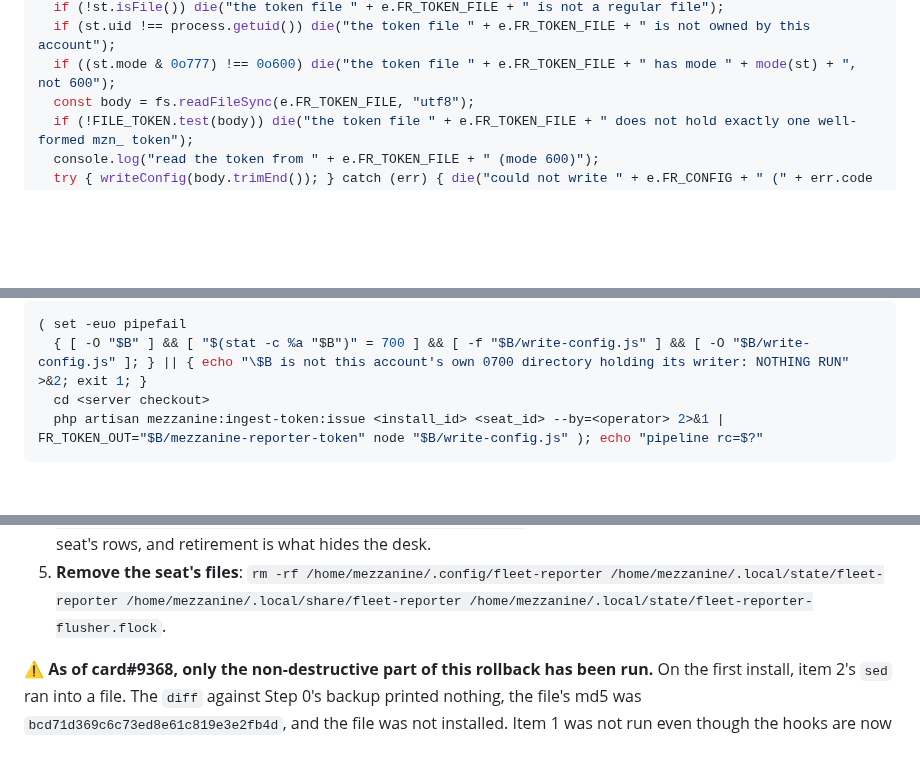
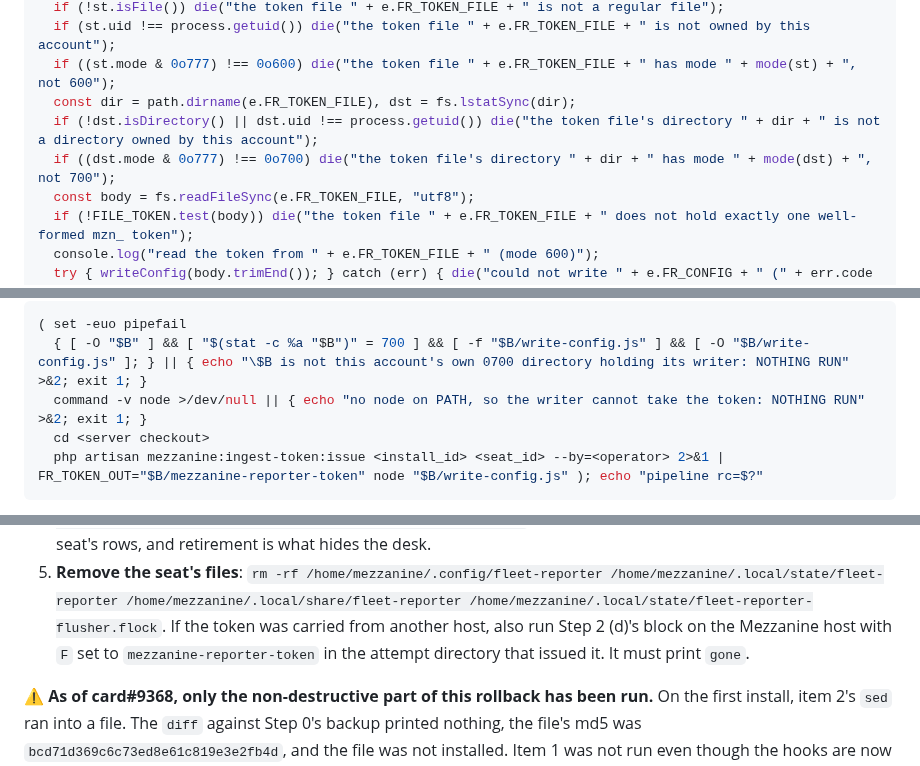
Before and after one commit to PupFuzz/mezzanine, a Markdown page: fleet-reporter/INSTALL-LINUX.md, 3 parts joined by grey strips. Drawn GitHub-style; blank space fills up the shorter version.

````diff
--- a/fleet-reporter/INSTALL-LINUX.md
+++ b/fleet-reporter/INSTALL-LINUX.md
@@ -222,6 +229,9 @@ if (e.FR_TOKEN_FILE) {
   if (!st.isFile()) die("the token file " + e.FR_TOKEN_FILE + " is not a regular file");
   if (st.uid !== process.getuid()) die("the token file " + e.FR_TOKEN_FILE + " is not owned by this account");
   if ((st.mode & 0o777) !== 0o600) die("the token file " + e.FR_TOKEN_FILE + " has mode " + mode(st) + ", not 600");
+  const dir = path.dirname(e.FR_TOKEN_FILE), dst = fs.lstatSync(dir);
+  if (!dst.isDirectory() || dst.uid !== process.getuid()) die("the token file's directory " + dir + " is not a directory owned by this account");
+  if ((dst.mode & 0o777) !== 0o700) die("the token file's directory " + dir + " has mode " + mode(dst) + ", not 700");
   const body = fs.readFileSync(e.FR_TOKEN_FILE, "utf8");
   if (!FILE_TOKEN.test(body)) die("the token file " + e.FR_TOKEN_FILE + " does not hold exactly one well-formed mzn_ token");
   console.log("read the token from " + e.FR_TOKEN_FILE + " (mode 600)");
@@ -329,6 +347,7 @@ already exists. The guard on the first line is the same-host pipeline's:
 ```bash
 ( set -euo pipefail
   { [ -O "$B" ] && [ "$(stat -c %a "$B")" = 700 ] && [ -f "$B/write-config.js" ] && [ -O "$B/write-config.js" ]; } || { echo "\$B is not this account's own 0700 directory holding its writer: NOTHING RUN" >&2; exit 1; }
+  command -v node >/dev/null || { echo "no node on PATH, so the writer cannot take the token: NOTHING RUN" >&2; exit 1; }
   cd <server checkout>
   php artisan mezzanine:ingest-token:issue <install_id> <seat_id> --by=<operator> 2>&1 | FR_TOKEN_OUT="$B/mezzanine-reporter-token" node "$B/write-config.js" ); echo "pipeline rc=$?"
 ```
@@ -897,6 +925,8 @@ the pre-hooks `settings.json`, and `20260913T193245Z` for item 2, the crontab. I
    (FLEET-STATE § 4.10). Revocation leaves the seat's rows, and retirement is what hides the desk.
 5. **Remove the seat's files**:
    `rm -rf /home/mezzanine/.config/fleet-reporter /home/mezzanine/.local/state/fleet-reporter /home/mezzanine/.local/share/fleet-reporter /home/mezzanine/.local/state/fleet-reporter-flusher.flock`.
+   If the token was carried from another host, also run Step 2 (d)'s block on the Mezzanine host with
+   `F` set to `mezzanine-reporter-token` in the attempt directory that issued it. It must print `gone`.
 
 ⚠ **As of card#9368, only the non-destructive part of this rollback has been run.** On the first
 install, item 2's `sed` ran into a file. The `diff` against Step 0's backup printed nothing, the
````
Also changed, not shown: other parts of fleet-reporter/INSTALL-LINUX.md (+50 -26 lines), docs/CHANGELOG.md (+4 -2 lines).
